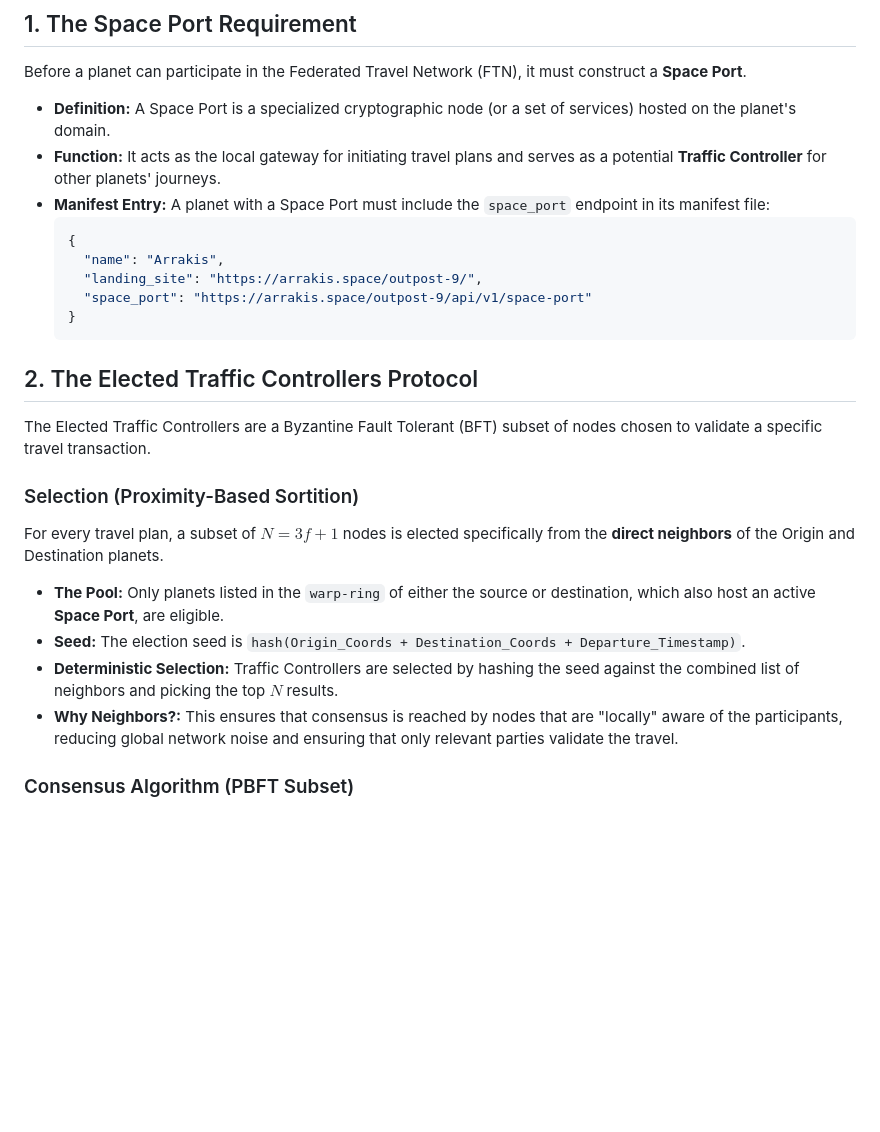
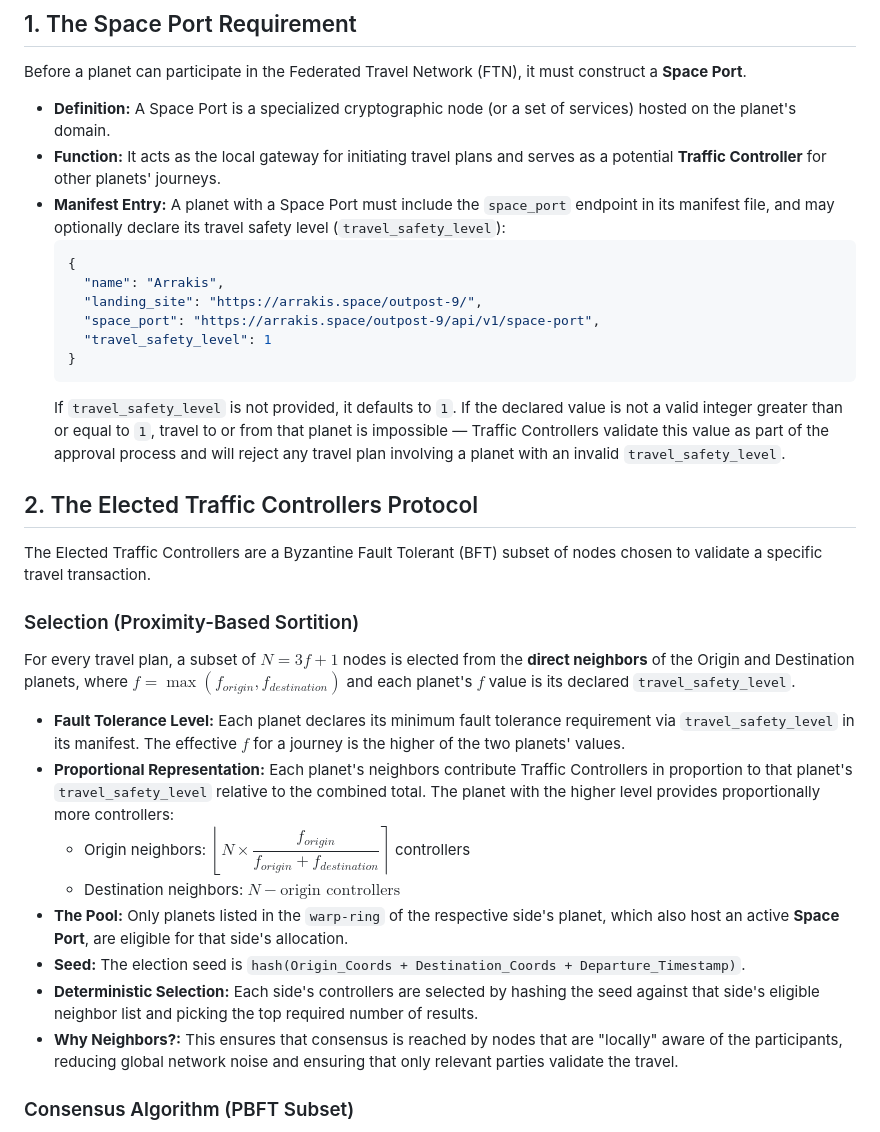
Before and after one commit to sergeychernyshev/federated-planets, a Markdown page: TRAVEL.md, the part around one of its changes. Drawn GitHub-style; blank space fills up the shorter version.

````diff
--- a/TRAVEL.md
+++ b/TRAVEL.md
@@ -8,14 +8,16 @@ Before a planet can participate in the Federated Travel Network (FTN), it must c
 
 - **Definition:** A Space Port is a specialized cryptographic node (or a set of services) hosted on the planet's domain.
 - **Function:** It acts as the local gateway for initiating travel plans and serves as a potential **Traffic Controller** for other planets' journeys.
-- **Manifest Entry:** A planet with a Space Port must include the `space_port` endpoint in its manifest file:
+- **Manifest Entry:** A planet with a Space Port must include the `space_port` endpoint in its manifest file, and may optionally declare its travel safety level (`travel_safety_level`):
   ```json
   {
     "name": "Arrakis",
     "landing_site": "https://arrakis.space/outpost-9/",
-    "space_port": "https://arrakis.space/outpost-9/api/v1/space-port"
+    "space_port": "https://arrakis.space/outpost-9/api/v1/space-port",
+    "travel_safety_level": 1
   }
   ```
+  If `travel_safety_level` is not provided, it defaults to `1`. If the declared value is not a valid integer greater than or equal to `1`, travel to or from that planet is impossible — Traffic Controllers validate this value as part of the approval process and will reject any travel plan involving a planet with an invalid `travel_safety_level`.
 
 ## 2. The Elected Traffic Controllers Protocol
 
@@ -23,11 +25,15 @@ The Elected Traffic Controllers are a Byzantine Fault Tolerant (BFT) subset of n
 
 ### Selection (Proximity-Based Sortition)
 
-For every travel plan, a subset of **$N = 3f + 1$** nodes is elected specifically from the **direct neighbors** of the Origin and Destination planets.
+For every travel plan, a subset of **$N = 3f + 1$** nodes is elected from the **direct neighbors** of the Origin and Destination planets, where $f = \max(f_{origin}, f_{destination})$ and each planet's $f$ value is its declared `travel_safety_level`.
 
-- **The Pool:** Only planets listed in the `warp-ring` of either the source or destination, which also host an active **Space Port**, are eligible.
+- **Fault Tolerance Level:** Each planet declares its minimum fault tolerance requirement via `travel_safety_level` in its manifest. The effective $f$ for a journey is the higher of the two planets' values.
+- **Proportional Representation:** Each planet's neighbors contribute Traffic Controllers in proportion to that planet's `travel_safety_level` relative to the combined total. The planet with the higher level provides proportionally more controllers:
+  - Origin neighbors: $\left\lfloor N \times \dfrac{f_{origin}}{f_{origin} + f_{destination}} \right\rceil$ controllers
+  - Destination neighbors: $N - \text{origin controllers}$
+- **The Pool:** Only planets listed in the `warp-ring` of the respective side's planet, which also host an active **Space Port**, are eligible for that side's allocation.
 - **Seed:** The election seed is `hash(Origin_Coords + Destination_Coords + Departure_Timestamp)`.
-- **Deterministic Selection:** Traffic Controllers are selected by hashing the seed against the combined list of neighbors and picking the top $N$ results.
+- **Deterministic Selection:** Each side's controllers are selected by hashing the seed against that side's eligible neighbor list and picking the top required number of results.
 - **Why Neighbors?:** This ensures that consensus is reached by nodes that are "locally" aware of the participants, reducing global network noise and ensuring that only relevant parties validate the travel.
 
 ### Consensus Algorithm (PBFT Subset)
````
Also changed, not shown: other parts of TRAVEL.md (+23 -1 lines).
